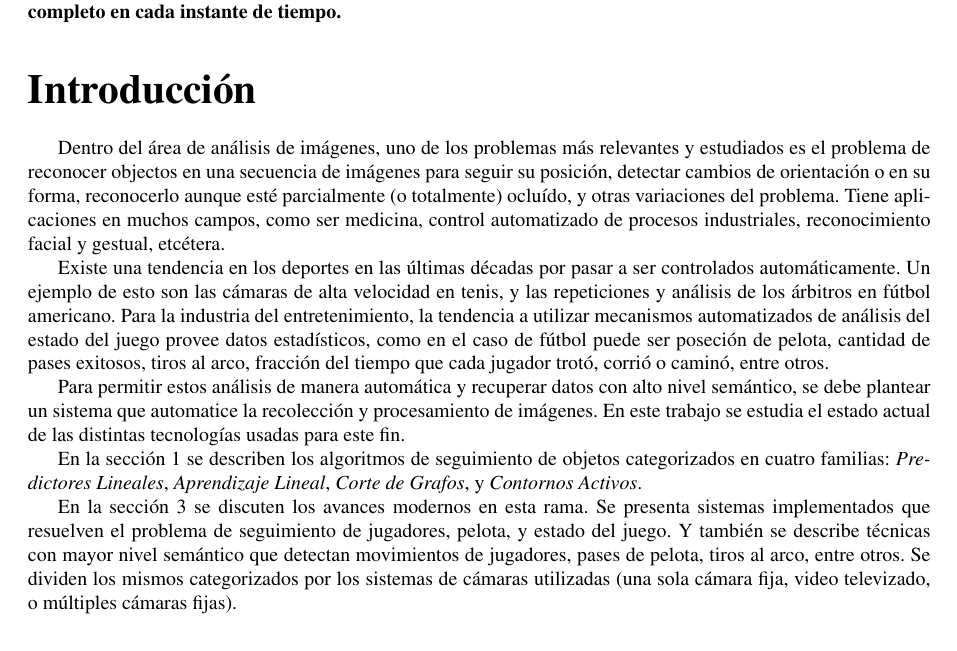
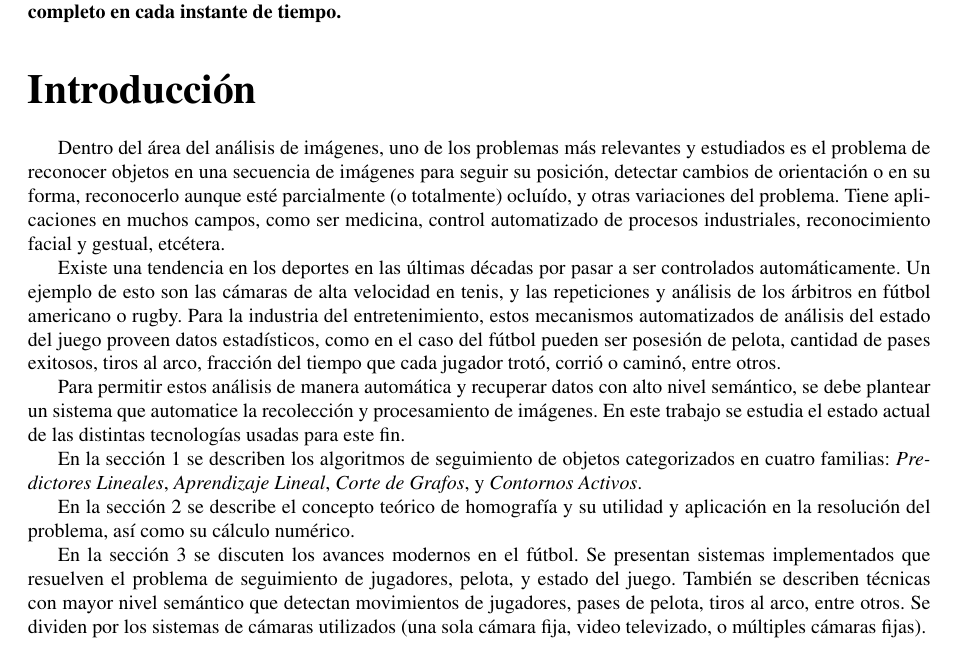
Before and after one commit to champo/proyecto-final, a LaTeX document (doc/state-of-the-art.tex): part of page 1 of 16, cut so that both start at the same text. Compiled offline with pdfLaTeX.

Commit message:
Introduction revisited.

```diff
--- a/doc/state-of-the-art.tex
+++ b/doc/state-of-the-art.tex
@@ -115,8 +115,8 @@ factibilidad de conocer el estado del juego completo en cada instante de tiempo.
 
 \part*{Introducción}
 
-Dentro del área de análisis de imágenes, uno de los problemas más relevantes y
-estudiados es el problema de reconocer objectos en una secuencia de
+Dentro del área del análisis de imágenes, uno de los problemas más relevantes y
+estudiados es el problema de reconocer objetos en una secuencia de
 imágenes para seguir su posición, detectar cambios de orientación o en su
 forma, reconocerlo aunque esté parcialmente (o totalmente) ocluído, y otras
 variaciones del problema. Tiene aplicaciones en muchos campos, como ser
@@ -126,9 +126,9 @@ y gestual, etcétera.
 Existe una tendencia en los deportes en las últimas décadas por pasar a ser
 controlados automáticamente. Un ejemplo de esto son las cámaras de alta
 velocidad en tenis, y las repeticiones y análisis de los árbitros en fútbol
-americano. Para la industria del entretenimiento, la tendencia a utilizar
-mecanismos automatizados de análisis del estado del juego provee datos
-estadísticos, como en el caso de fútbol puede ser poseción de pelota, cantidad
+americano o rugby. Para la industria del entretenimiento, estos
+mecanismos automatizados de análisis del estado del juego proveen datos
+estadísticos, como en el caso del fútbol pueden ser posesión de pelota, cantidad
 de pases exitosos, tiros al arco, fracción del tiempo que cada jugador trotó,
 corrió o caminó, entre otros.
 
@@ -144,12 +144,15 @@ de objetos categorizados en cuatro familias:
 \textit{Corte de Grafos},
 y \textit{Contornos Activos}.
 
-En la sección \ref{sec:futbol} se discuten los avances modernos en esta rama.
-Se presenta sistemas implementados que resuelven el problema de seguimiento de
-jugadores, pelota, y estado del juego. Y también se describe técnicas con
+En la sección \ref{sec:homography} se describe el concepto teórico de homografía y
+su utilidad y aplicación en la resolución del problema, así como su cálculo numérico.
+
+En la sección \ref{sec:futbol} se discuten los avances modernos en el fútbol.
+Se presentan sistemas implementados que resuelven el problema de seguimiento de
+jugadores, pelota, y estado del juego. También se describen técnicas con
 mayor nivel semántico que detectan movimientos de jugadores, pases de pelota,
-tiros al arco, entre otros. Se dividen los mismos categorizados por los
-sistemas de cámaras utilizadas (una sola cámara fija, video televizado, o
+tiros al arco, entre otros. Se dividen por los
+sistemas de cámaras utilizados (una sola cámara fija, video televizado, o
 múltiples cámaras fijas).
 
 \newpage
```
Also changed, not shown: doc/state-of-the-art.tex (2 more changed lines).
